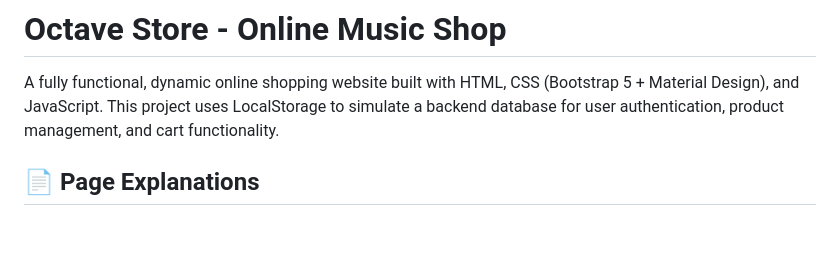
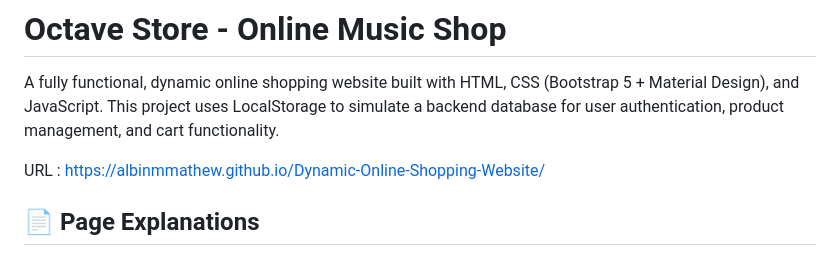
Before and after one commit to albinmmathew/Dynamic-Online-Shopping-Website, a Markdown page: README.md, the part around the change. Drawn GitHub-style; blank space fills up the shorter version.

```diff
--- a/README.md
+++ b/README.md
@@ -1,6 +1,8 @@
 # Octave Store - Online Music Shop
 
 A fully functional, dynamic online shopping website built with HTML, CSS (Bootstrap 5 + Material Design), and JavaScript. This project uses LocalStorage to simulate a backend database for user authentication, product management, and cart functionality.
+
+URL : https://albinmmathew.github.io/Dynamic-Online-Shopping-Website/
 
 ## 📄 Page Explanations
 
```
